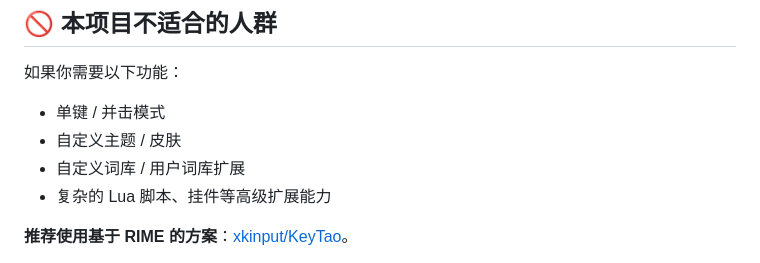
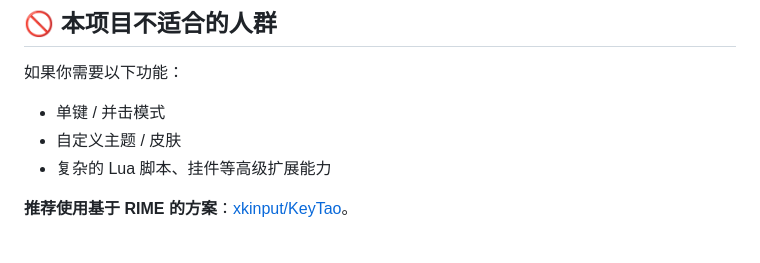
Before and after one commit to hronro/ime-jd, a Markdown page: README.md, the part around the change. GitHub-like rendering.

Commit message:
docs: drop the user dictionary from what the project is not for
「🚫 本项目不适合的人群」 listed 「自定义词库 / 用户词库扩展」 among the features to look elsewhere for, but every client now carries the user's own phrases.

```diff
--- a/README.md
+++ b/README.md
@@ -35,7 +35,6 @@
 如果你需要以下功能：
 - 单键 / 并击模式
 - 自定义主题 / 皮肤
-- 自定义词库 / 用户词库扩展
 - 复杂的 Lua 脚本、挂件等高级扩展能力
 
 **推荐使用基于 RIME 的方案**：[xkinput/KeyTao](https://github.com/xkinput/KeyTao)。
```
